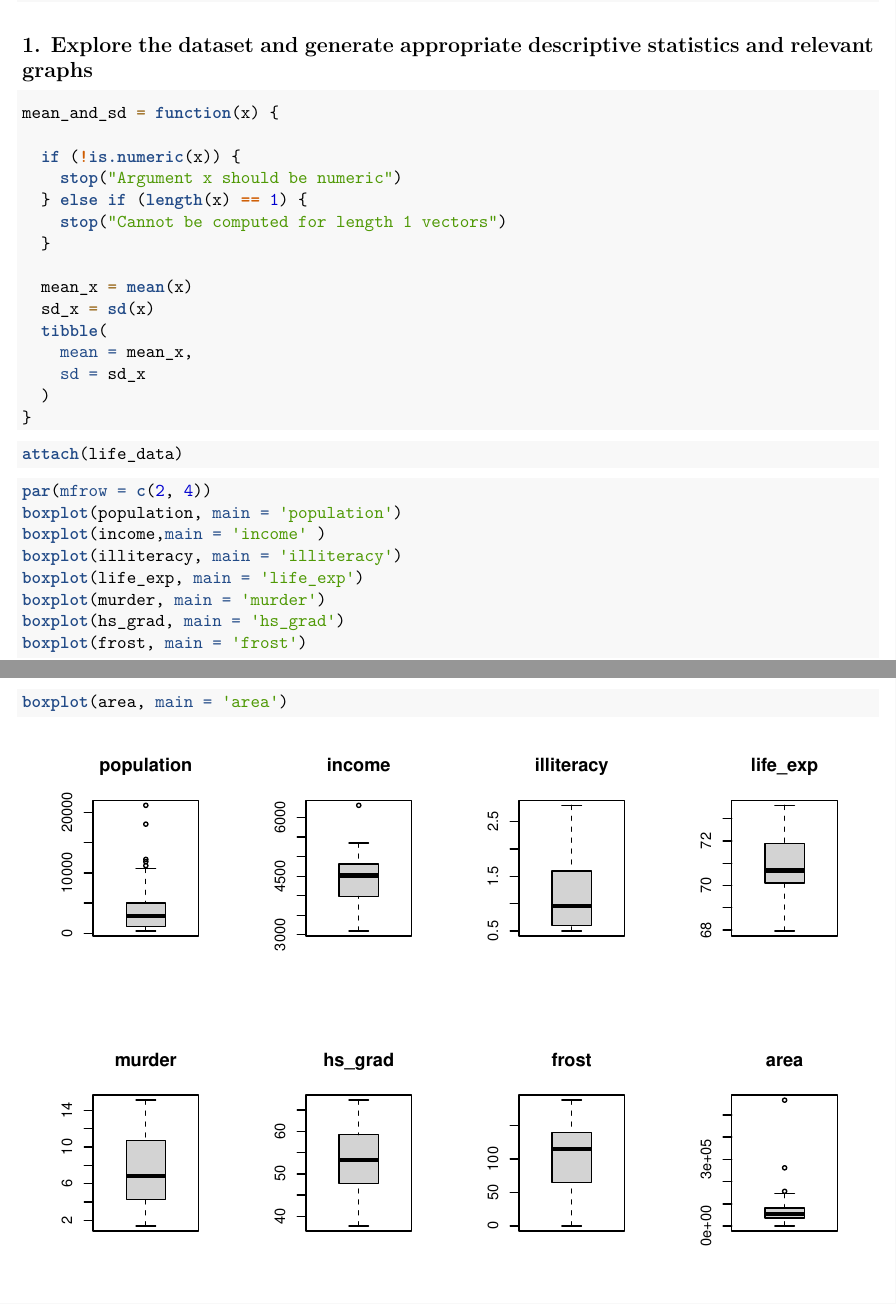
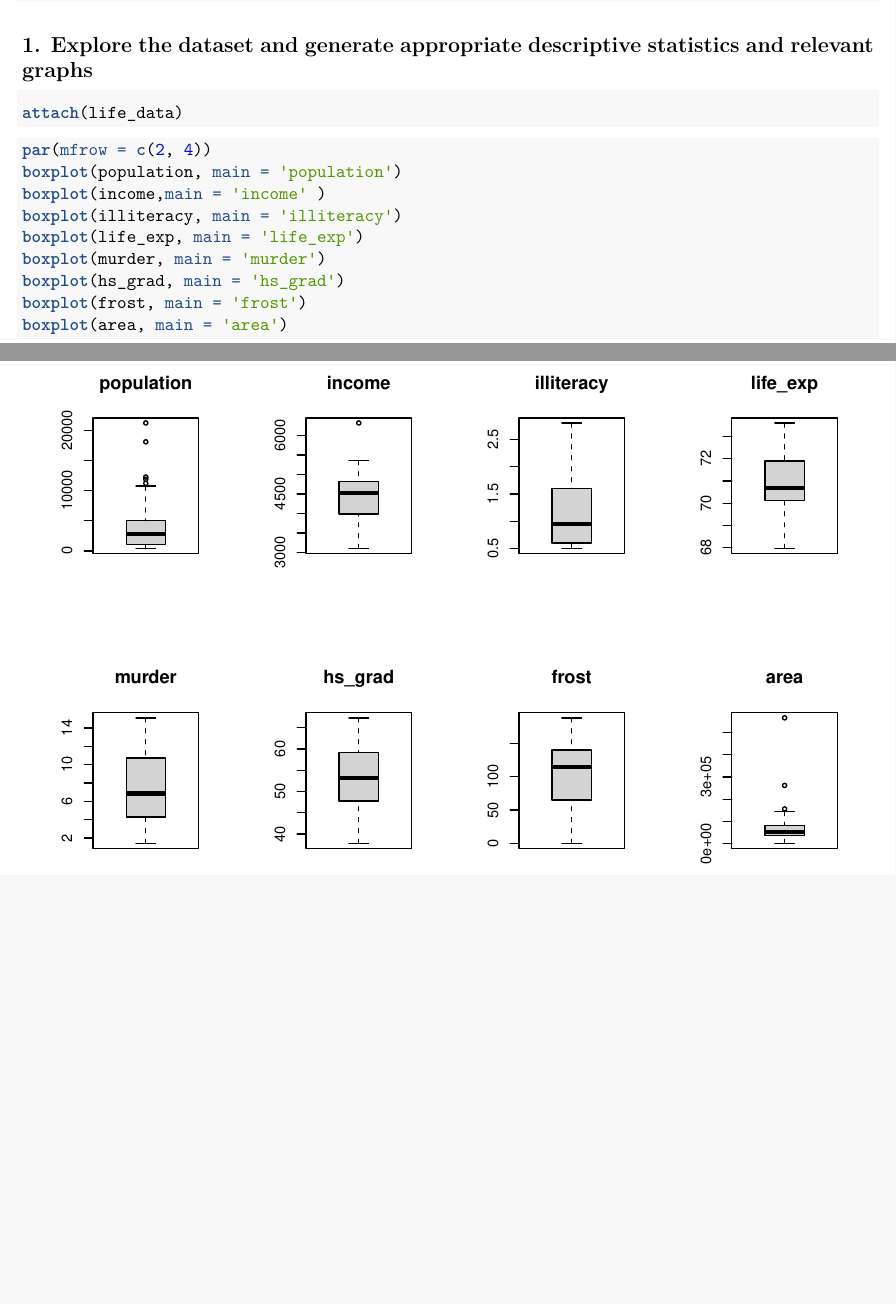
Before and after one commit to runanon/bm_hw5, an R Markdown document (biostatistical methods homework 5.Rmd): two parts of pages 1 and 2 of 19, joined at a grey line, cut so that both start at the same text, the shorter picture padded with empty space. Rendered offline with R 4.5, knitr and Pandoc, then LaTeX, with nearby package versions; column names are cleaned by a stand-in for the janitor package.

Commit message:
last edition

````diff
--- a/biostatistical methods homework 5.Rmd
+++ b/biostatistical methods homework 5.Rmd
@@ -23,24 +23,6 @@ life_data = as.data.frame(state.x77) %>%
 ```
 
 ## 1. Explore the dataset and generate appropriate descriptive statistics and relevant graphs
-
-```{r}
-mean_and_sd = function(x) {
-
-  if (!is.numeric(x)) {
-    stop("Argument x should be numeric")
-  } else if (length(x) == 1) {
-    stop("Cannot be computed for length 1 vectors")
-  }
-
-  mean_x = mean(x)
-  sd_x = sd(x)
-  tibble(
-    mean = mean_x,
-    sd = sd_x
-  )
-}
-```
 
 ```{r message=FALSE}
 attach(life_data)
````
Also changed, not shown: biostatistical_methods_homework_5.pdf, biostatistical methods homework 5.Rmd (7 more changed lines).
